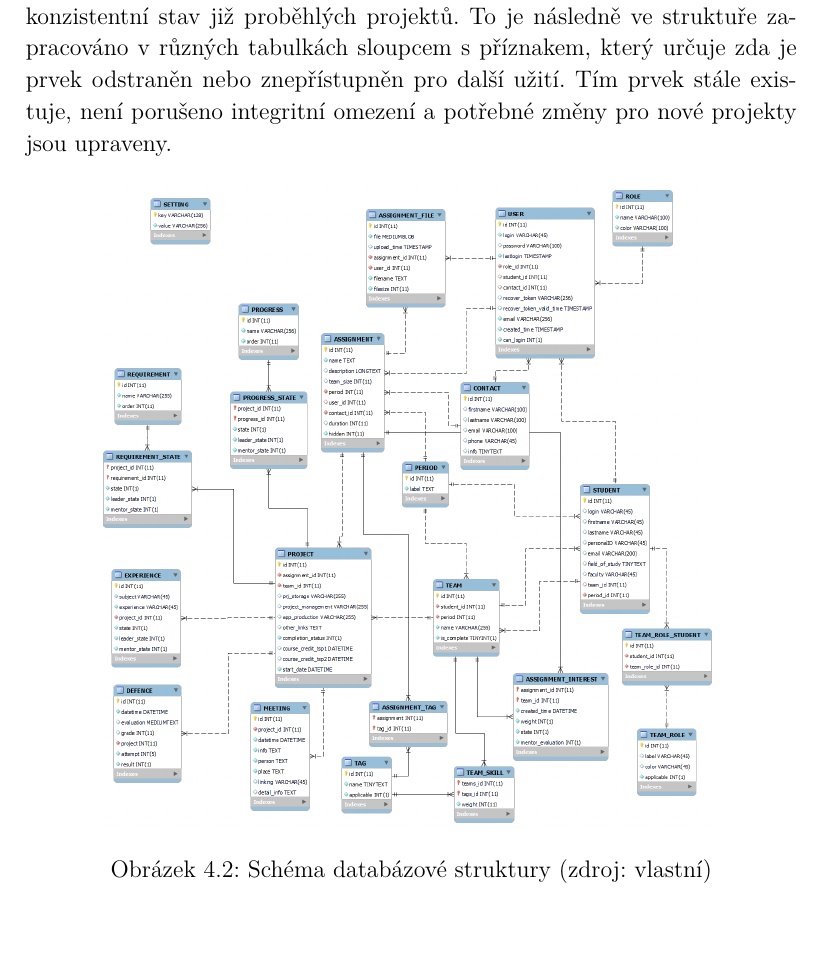
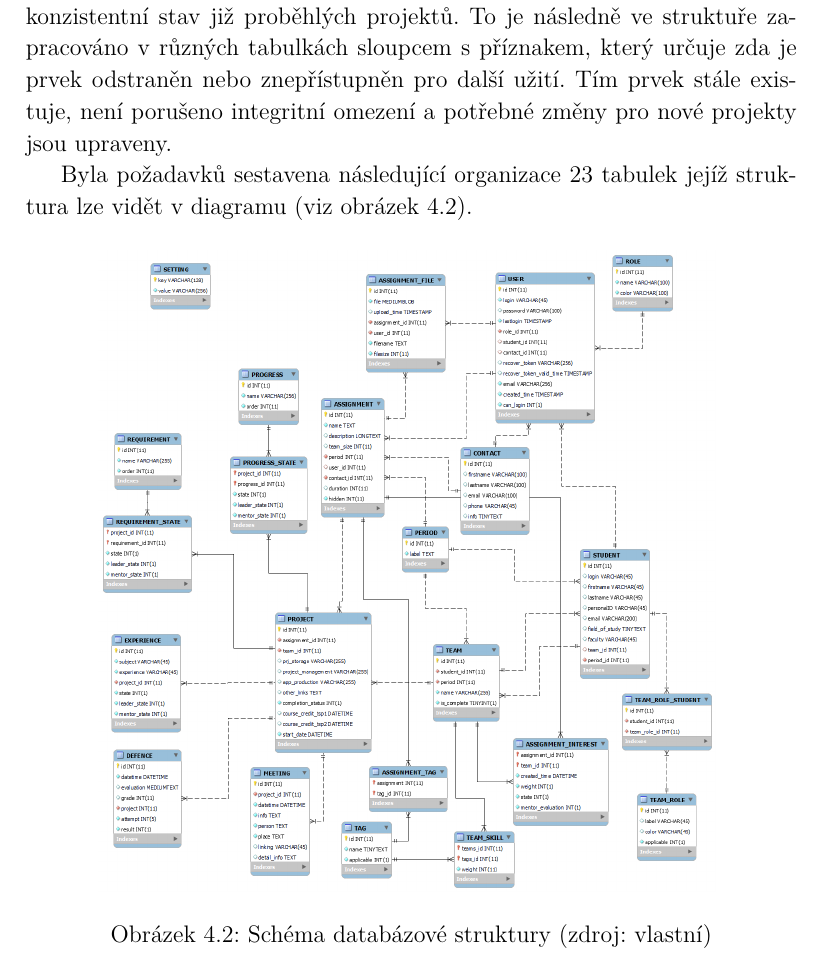
Before and after one commit to hintikulus/bachelor-thesis, a LaTeX thesis (bachelor_thesis.tex): part of page 32 of 45, cut so that both start at the same text. Compiled offline with pdfLaTeX.

Commit message:
Aktualizace

```diff
--- a/bachelor_thesis.tex
+++ b/bachelor_thesis.tex
@@ -418,6 +418,7 @@ $address->update([
 	\section{Databázová struktura}
 		\par Struktura databáze musí obsahovat veškeré informace použitelné v softwarové podpoře a umožnit jejich snadné propojení. Dalších aspektem pro tvorbu struktury je použitý PHP framework, který využívá službu pro správu databázových dotazů a jejich optimalizaci. Pro jeho správnou funkci je potřeba mít strukturu databáze řádně připravenou včetně vytvořených indexů a propojení pomocí cizích klíčů.
 		\par Databázová struktura musí respektovat, že požadavkem na aplikaci je prohlížení historie. To nás přivádí na strategii, že každá tabulka u které to bude potřeba bude provázána s tabulkou \texttt{PERIOD} jejíž řádky představují jednotlivé cykly TSP. Také se však vyskytuje problém u odstraňování záznamů. Prakticky nebude možné z databáze cokoli odstraňovat, aby nebyl porušen konzistentní stav již proběhlých projektů. To je následně ve struktuře zapracováno v různých tabulkách sloupcem s příznakem, který určuje zda je prvek odstraněn nebo znepřístupněn pro další užití. Tím prvek stále existuje, není porušeno integritní omezení a potřebné změny pro nové projekty jsou upraveny.
+		\par Byla požadavků sestavena následující organizace 23 tabulek jejíž struktura lze vidět v diagramu (viz obrázek \ref{fig:strukturaDB}).
 
 		\begin{figure}[H]
 			\centering
```
Also changed, not shown: bachelor_thesis.pdf, 2 other files.
